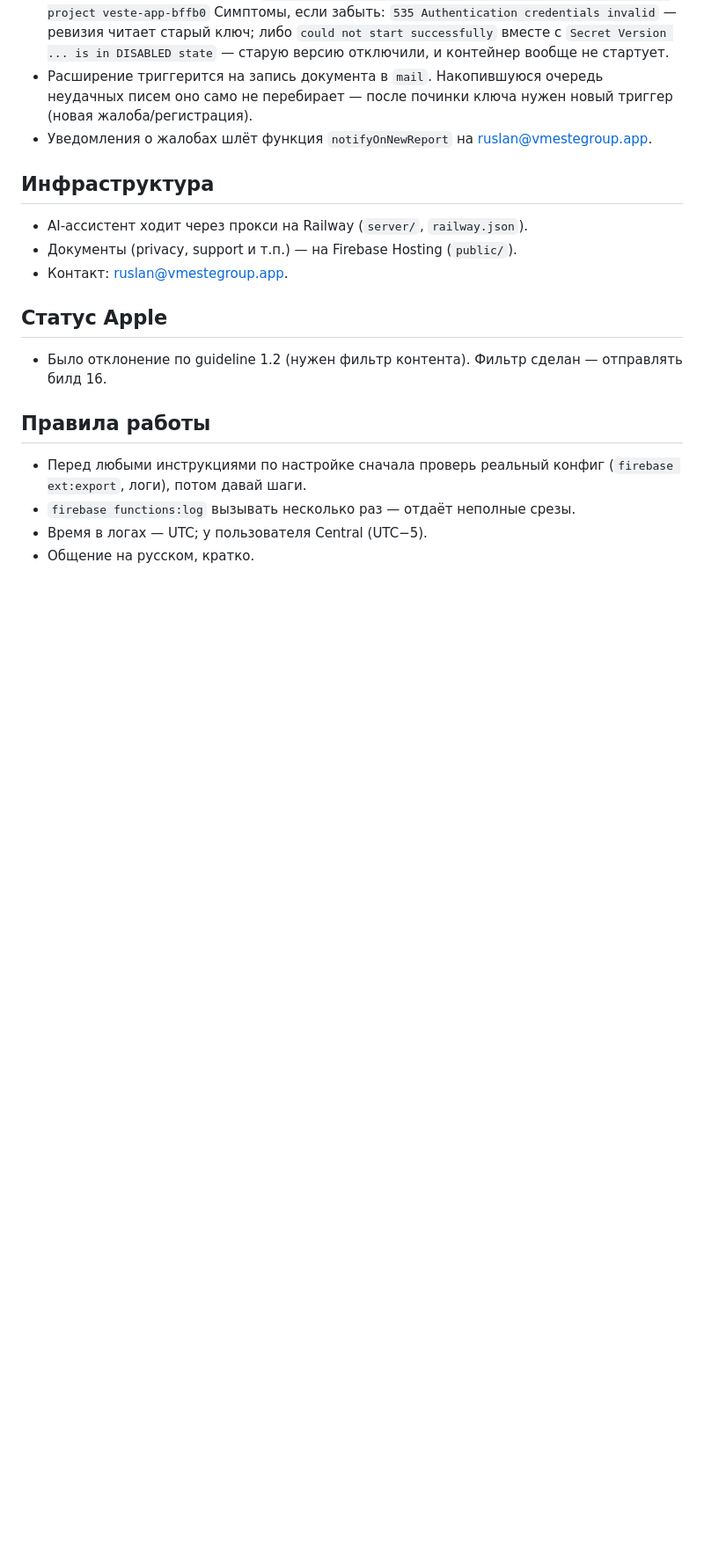
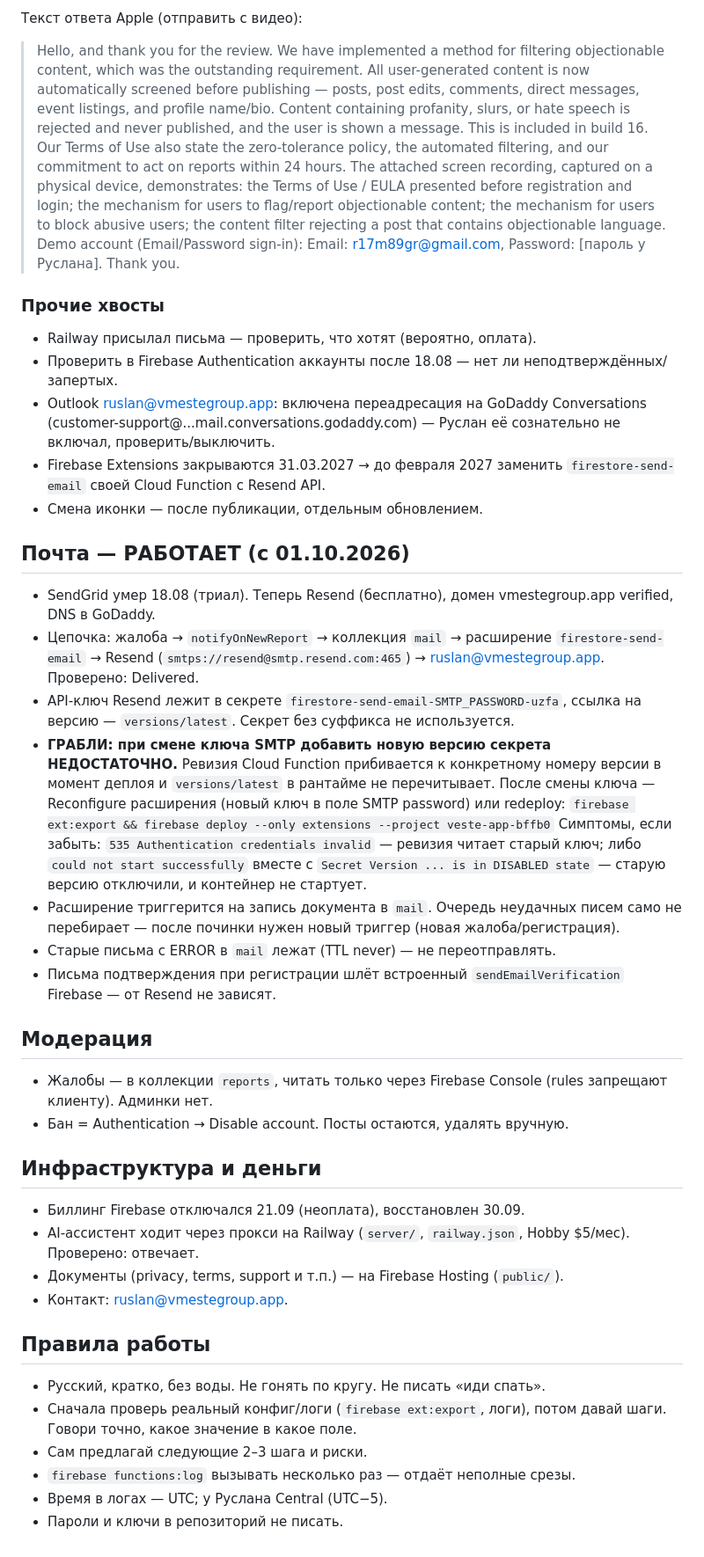
Before and after one commit to Ruslan1710Mrf/Vmeste-app, a Markdown page: CLAUDE.md, the part around one of its changes. Shown at 88% size. Drawn GitHub-style; blank space fills up the shorter version.

Commit message:
Update CLAUDE.md with full project status and remaining tasks
Co-Authored-By: Claude Opus 5.5 <noreply@anthropic.com>

```diff
--- a/CLAUDE.md
+++ b/CLAUDE.md
@@ -18,18 +31,39 @@
+Текст ответа Apple (отправить с видео):
+
+> Hello, and thank you for the review. We have implemented a method for filtering objectionable content, which was the outstanding requirement. All user-generated content is now automatically screened before publishing — posts, post edits, comments, direct messages, event listings, and profile name/bio. Content containing profanity, slurs, or hate speech is rejected and never published, and the user is shown a message. This is included in build 16. Our Terms of Use also state the zero-tolerance policy, the automated filtering, and our commitment to act on reports within 24 hours. The attached screen recording, captured on a physical device, demonstrates: the Terms of Use / EULA presented before registration and login; the mechanism for users to flag/report objectionable content; the mechanism for users to block abusive users; the content filter rejecting a post that contains objectionable language. Demo account (Email/Password sign-in): Email: r17m89gr@gmail.com, Password: [пароль у Руслана]. Thank you.
+
+### Прочие хвосты
+- Railway присылал письма — проверить, что хотят (вероятно, оплата).
+- Проверить в Firebase Authentication аккаунты после 18.08 — нет ли неподтверждённых/запертых.
+- Outlook ruslan@vmestegroup.app: включена переадресация на GoDaddy Conversations (customer-support@...mail.conversations.godaddy.com) — Руслан её сознательно не включал, проверить/выключить.
+- Firebase Extensions закрываются 31.03.2027 → до февраля 2027 заменить `firestore-send-email` своей Cloud Function с Resend API.
+- Смена иконки — после публикации, отдельным обновлением.
+
+## Почта — РАБОТАЕТ (с 01.10.2026)
+- SendGrid умер 18.08 (триал). Теперь Resend (бесплатно), домен vmestegroup.app verified, DNS в GoDaddy.
+- Цепочка: жалоба → `notifyOnNewReport` → коллекция `mail` → расширение `firestore-send-email` → Resend (`smtps://resend@smtp.resend.com:465`) → ruslan@vmestegroup.app. Проверено: Delivered.
+- API-ключ Resend лежит в секрете `firestore-send-email-SMTP_PASSWORD-uzfa`, ссылка на версию — `versions/latest`. Секрет без суффикса не используется.
+- **ГРАБЛИ: при смене ключа SMTP добавить новую версию секрета НЕДОСТАТОЧНО.** Ревизия Cloud Function прибивается к конкретному номеру версии в момент деплоя и `versions/latest` в рантайме не перечитывает. После смены ключа — Reconfigure расширения (новый ключ в поле SMTP password) или redeploy:
   `firebase ext:export && firebase deploy --only extensions --project veste-app-bffb0`
-  Симптомы, если забыть: `535 Authentication credentials invalid` — ревизия читает старый ключ; либо `could not start successfully` вместе с `Secret Version ... is in DISABLED state` — старую версию отключили, и контейнер вообще не стартует.
-- Расширение триггерится на запись документа в `mail`. Накопившуюся очередь неудачных писем оно само не перебирает — после починки ключа нужен новый триггер (новая жалоба/регистрация).
-- Уведомления о жалобах шлёт функция `notifyOnNewReport` на ruslan@vmestegroup.app.
+  Симптомы, если забыть: `535 Authentication credentials invalid` — ревизия читает старый ключ; либо `could not start successfully` вместе с `Secret Version ... is in DISABLED state` — старую версию отключили, и контейнер не стартует.
+- Расширение триггерится на запись документа в `mail`. Очередь неудачных писем само не перебирает — после починки нужен новый триггер (новая жалоба/регистрация).
+- Старые письма с ERROR в `mail` лежат (TTL never) — не переотправлять.
+- Письма подтверждения при регистрации шлёт встроенный `sendEmailVerification` Firebase — от Resend не зависят.
 
-## Инфраструктура
-- AI-ассистент ходит через прокси на Railway (`server/`, `railway.json`).
-- Документы (privacy, support и т.п.) — на Firebase Hosting (`public/`).
+## Модерация
+- Жалобы — в коллекции `reports`, читать только через Firebase Console (rules запрещают клиенту). Админки нет.
+- Бан = Authentication → Disable account. Посты остаются, удалять вручную.
+
+## Инфраструктура и деньги
+- Биллинг Firebase отключался 21.09 (неоплата), восстановлен 30.09.
+- AI-ассистент ходит через прокси на Railway (`server/`, `railway.json`, Hobby $5/мес). Проверено: отвечает.
+- Документы (privacy, terms, support и т.п.) — на Firebase Hosting (`public/`).
 - Контакт: ruslan@vmestegroup.app.
 
-## Статус Apple
-- Было отклонение по guideline 1.2 (нужен фильтр контента). Фильтр сделан — отправлять билд 16.
-
 ## Правила работы
-- Перед любыми инструкциями по настройке сначала проверь реальный конфиг (`firebase ext:export`, логи), потом давай шаги.
+- Русский, кратко, без воды. Не гонять по кругу. Не писать «иди спать».
+- Сначала проверь реальный конфиг/логи (`firebase ext:export`, логи), потом давай шаги. Говори точно, какое значение в какое поле.
+- Сам предлагай следующие 2–3 шага и риски.
 - `firebase functions:log` вызывать несколько раз — отдаёт неполные срезы.
-- Время в логах — UTC; у пользователя Central (UTC−5).
-- Общение на русском, кратко.
+- Время в логах — UTC; у Руслана Central (UTC−5).
+- Пароли и ключи в репозиторий не писать.
```
Also changed, not shown: other parts of CLAUDE.md (+18 -5 lines).
